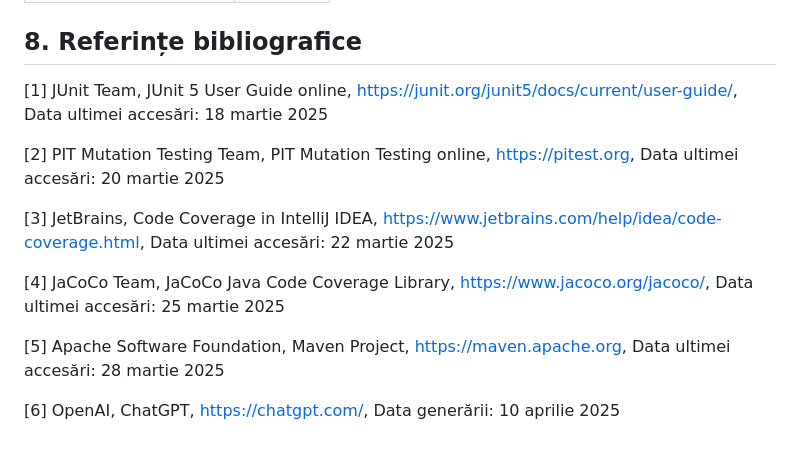
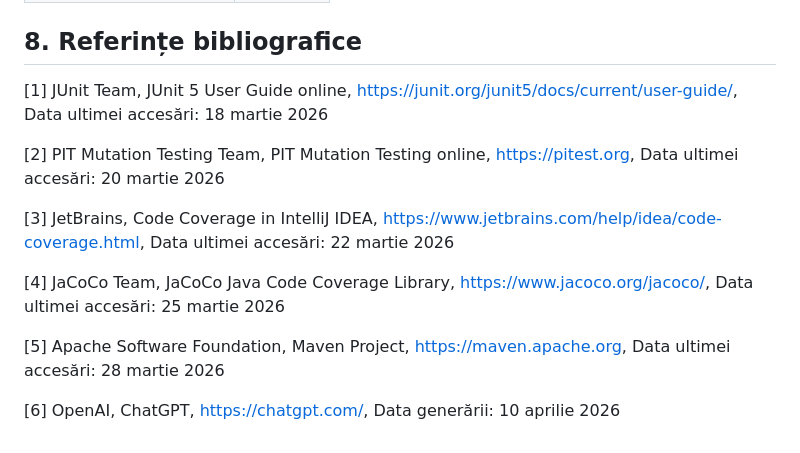
Before and after one commit to mihaiird14/TSS, a Markdown page: README.md, the part around the change. Rendered like a GitHub page.

Commit message:
Update reference access dates to 2026
Updated access dates for references in README.

```diff
--- a/README.md
+++ b/README.md
@@ -213,14 +213,14 @@ Rezultă **7 circuite independente** și cel puțin 7 căi de test necesare.
 
 ## 8. Referințe bibliografice
 
-[1] JUnit Team, JUnit 5 User Guide online, https://junit.org/junit5/docs/current/user-guide/, Data ultimei accesări: 18             martie 2025
+[1] JUnit Team, JUnit 5 User Guide online, https://junit.org/junit5/docs/current/user-guide/, Data ultimei accesări: 18             martie 2026
 
-[2] PIT Mutation Testing Team, PIT Mutation Testing online, https://pitest.org, Data ultimei accesări: 20 martie 2025
+[2] PIT Mutation Testing Team, PIT Mutation Testing online, https://pitest.org, Data ultimei accesări: 20 martie 2026
 
-[3] JetBrains, Code Coverage in IntelliJ IDEA, https://www.jetbrains.com/help/idea/code-coverage.html, Data ultimei                 accesări: 22 martie 2025
+[3] JetBrains, Code Coverage in IntelliJ IDEA, https://www.jetbrains.com/help/idea/code-coverage.html, Data ultimei                 accesări: 22 martie 2026
 
-[4] JaCoCo Team, JaCoCo Java Code Coverage Library, https://www.jacoco.org/jacoco/, Data ultimei accesări: 25 martie 2025
+[4] JaCoCo Team, JaCoCo Java Code Coverage Library, https://www.jacoco.org/jacoco/, Data ultimei accesări: 25 martie 2026
 
-[5] Apache Software Foundation, Maven Project, https://maven.apache.org, Data ultimei accesări: 28 martie 2025
+[5] Apache Software Foundation, Maven Project, https://maven.apache.org, Data ultimei accesări: 28 martie 2026
 
-[6] OpenAI, ChatGPT, https://chatgpt.com/, Data generării: 10 aprilie 2025
+[6] OpenAI, ChatGPT, https://chatgpt.com/, Data generării: 10 aprilie 2026
```
